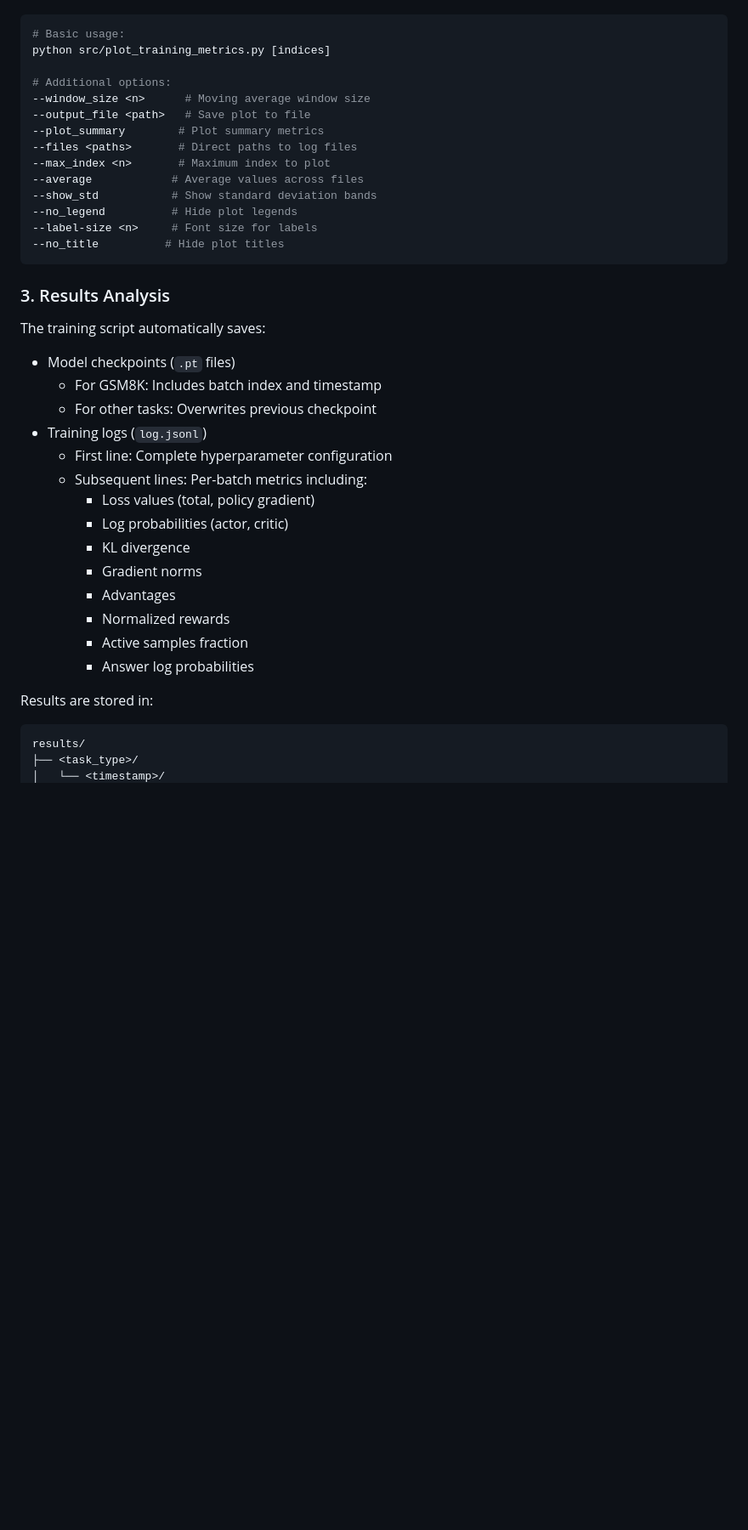
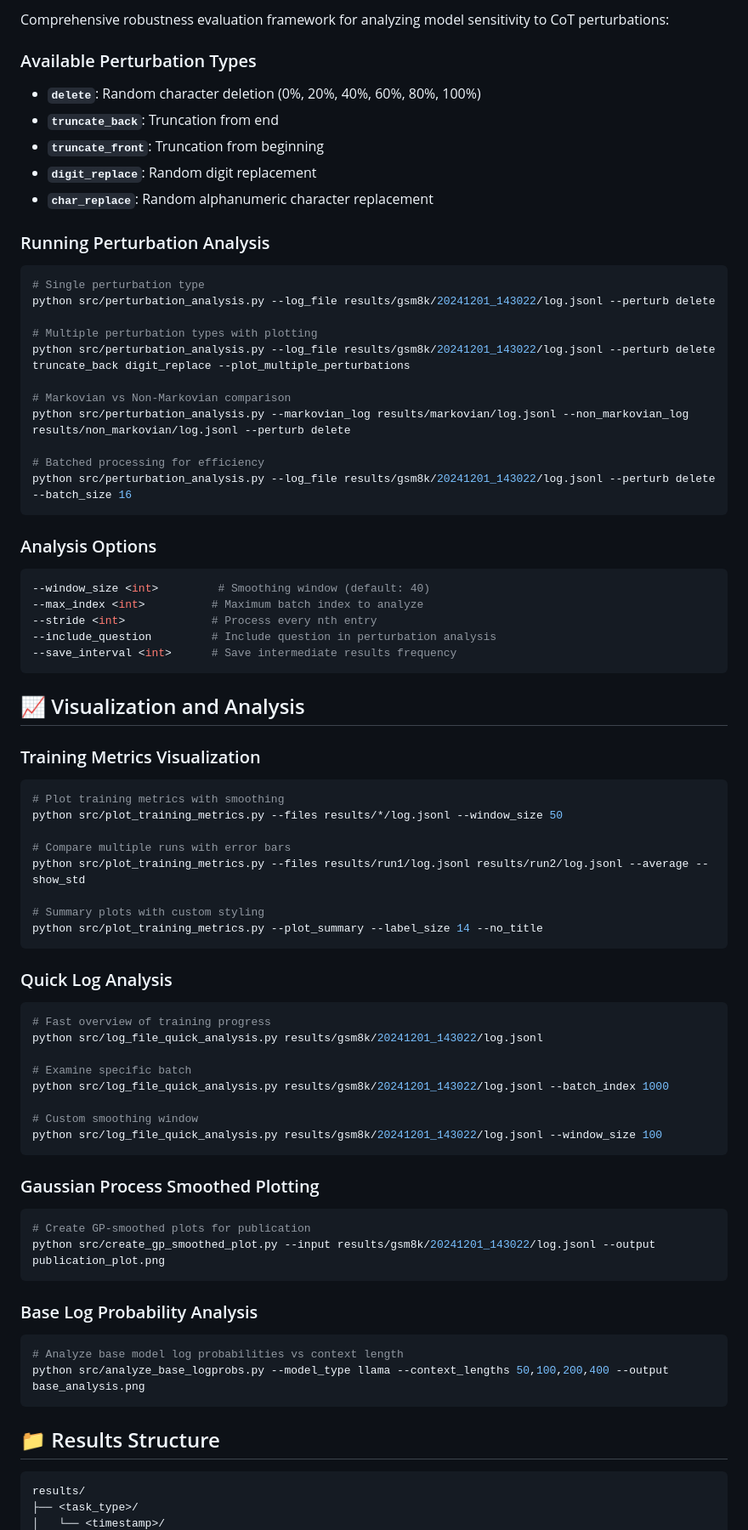
Before and after one commit to scottviteri/MarkovianTraining, a Markdown page: README.md, the part around the change printed below. Shown: that part at 85% size. Drawn GitHub-style; blank space fills up the shorter version.

````diff
--- a/README.md
+++ b/README.md
@@ -136,40 +160,77 @@ Generates detailed plots of training metrics and performance.
 
+Comprehensive robustness evaluation framework for analyzing model sensitivity to CoT perturbations:
+
+### Available Perturbation Types
+- **`delete`**: Random character deletion (0%, 20%, 40%, 60%, 80%, 100%)
+- **`truncate_back`**: Truncation from end
+- **`truncate_front`**: Truncation from beginning
+- **`digit_replace`**: Random digit replacement
+- **`char_replace`**: Random alphanumeric character replacement
+
+### Running Perturbation Analysis
 ```bash
-# Basic usage:
-python src/plot_training_metrics.py [indices]
+# Single perturbation type
+python src/perturbation_analysis.py --log_file results/gsm8k/20241201_143022/log.jsonl --perturb delete
 
-# Additional options:
---window_size <n>      # Moving average window size
---output_file <path>   # Save plot to file
---plot_summary        # Plot summary metrics
---files <paths>       # Direct paths to log files
---max_index <n>       # Maximum index to plot
---average            # Average values across files
---show_std           # Show standard deviation bands
---no_legend          # Hide plot legends
---label-size <n>     # Font size for labels
---no_title          # Hide plot titles
+# Multiple perturbation types with plotting
+python src/perturbation_analysis.py --log_file results/gsm8k/20241201_143022/log.jsonl --perturb delete truncate_back digit_replace --plot_multiple_perturbations
+
+# Markovian vs Non-Markovian comparison
+python src/perturbation_analysis.py --markovian_log results/markovian/log.jsonl --non_markovian_log results/non_markovian/log.jsonl --perturb delete
+
+# Batched processing for efficiency
+python src/perturbation_analysis.py --log_file results/gsm8k/20241201_143022/log.jsonl --perturb delete --batch_size 16
 ```
 
-### 3. Results Analysis
+### Analysis Options
+```bash
+--window_size <int>         # Smoothing window (default: 40)
+--max_index <int>          # Maximum batch index to analyze
+--stride <int>             # Process every nth entry
+--include_question         # Include question in perturbation analysis
+--save_interval <int>      # Save intermediate results frequency
+```
 
-The training script automatically saves:
-- Model checkpoints (`.pt` files)
-  - For GSM8K: Includes batch index and timestamp
-  - For other tasks: Overwrites previous checkpoint
-- Training logs (`log.jsonl`)
-  - First line: Complete hyperparameter configuration
-  - Subsequent lines: Per-batch metrics including:
-    - Loss values (total, policy gradient)
-    - Log probabilities (actor, critic)
-    - KL divergence
-    - Gradient norms
-    - Advantages
-    - Normalized rewards
-    - Active samples fraction
-    - Answer log probabilities
+## 📈 Visualization and Analysis
 
-Results are stored in:
+### Training Metrics Visualization
+```bash
+# Plot training metrics with smoothing
+python src/plot_training_metrics.py --files results/*/log.jsonl --window_size 50
+
+# Compare multiple runs with error bars
+python src/plot_training_metrics.py --files results/run1/log.jsonl results/run2/log.jsonl --average --show_std
+
+# Summary plots with custom styling
+python src/plot_training_metrics.py --plot_summary --label_size 14 --no_title
+```
+
+### Quick Log Analysis
+```bash
+# Fast overview of training progress
+python src/log_file_quick_analysis.py results/gsm8k/20241201_143022/log.jsonl
+
+# Examine specific batch
+python src/log_file_quick_analysis.py results/gsm8k/20241201_143022/log.jsonl --batch_index 1000
+
+# Custom smoothing window
+python src/log_file_quick_analysis.py results/gsm8k/20241201_143022/log.jsonl --window_size 100
+```
+
+### Gaussian Process Smoothed Plotting
+```bash
+# Create GP-smoothed plots for publication
+python src/create_gp_smoothed_plot.py --input results/gsm8k/20241201_143022/log.jsonl --output publication_plot.png
+```
+
+### Base Log Probability Analysis
+```bash
+# Analyze base model log probabilities vs context length
+python src/analyze_base_logprobs.py --model_type llama --context_lengths 50,100,200,400 --output base_analysis.png
+```
+
+## 📁 Results Structure
+
 ```
 results/
 ├── <task_type>/
````
Also changed, not shown: other parts of README.md (+232 -148 lines).
